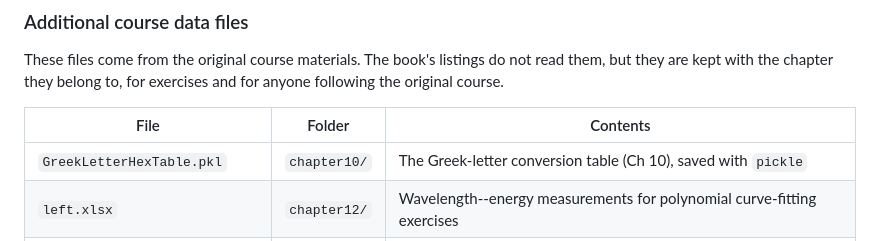
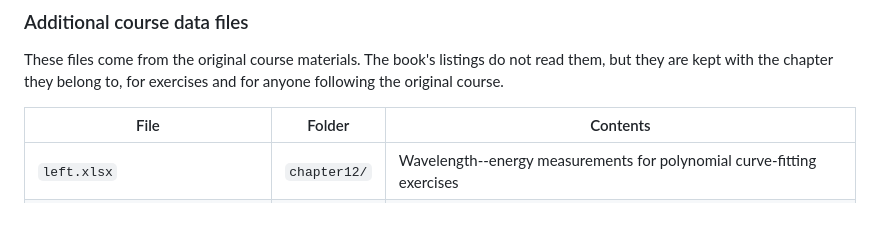
Before and after one commit to mun3im/eng-computation, a Markdown page: scripts/README.md, the part around the change. GitHub-like rendering; blank space fills up the shorter version.

Commit message:
Drop GreekLetterHexTable.pkl from the data-file list
.pkl files are git-ignored as script output, so the file was not added;
the same table appears in the book as a Python dictionary.

```diff
--- a/scripts/README.md
+++ b/scripts/README.md
@@ -99,7 +99,6 @@ exercises and for anyone following the original course.
 
 | File | Folder | Contents |
 |---|---|---|
-| `GreekLetterHexTable.pkl` | `chapter10/` | The Greek-letter conversion table (Ch 10), saved with `pickle` |
 | `left.xlsx` | `chapter12/` | Wavelength--energy measurements for polynomial curve-fitting exercises |
 | `loadfactor.xlsx` | `chapter13/` | A daily load profile (time intervals and load), for load-factor calculations |
 | `Employee_Data_Exercise.xlsx` | `chapter14/` | Small employee table for pandas exercises |
```
